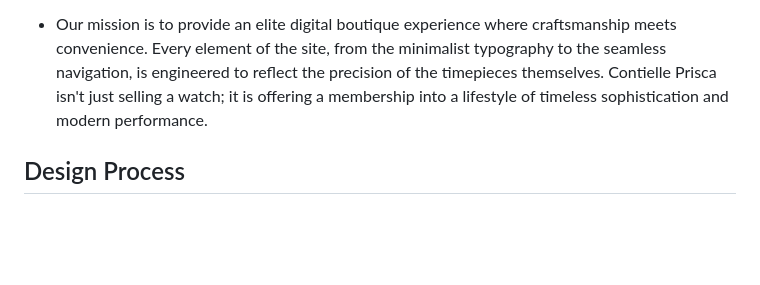
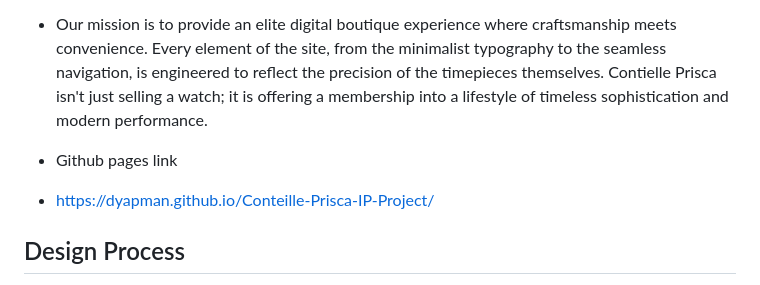
Before and after one commit to DYapman/Conteille-Prisca-IP-Project, a Markdown page: README.md, the part around the change. Rendered like a GitHub page; blank space fills up the shorter version.

Commit message:
Add GitHub pages link to README
Added GitHub pages link for the project.

```diff
--- a/README.md
+++ b/README.md
@@ -3,6 +3,9 @@
 - Contielle Prisca is a high-class luxury watch brand built for the modern age. This project is an e-commerce direct to consumer platform designed to bridge the gap between traditional horological prestige and modern accessibility. The brand identity is rooted in a "Best of Both Worlds" philosophy, merging the rugged, elegant spirit of the diver watches with the modern digital watches.
 
 - Our mission is to provide an elite digital boutique experience where craftsmanship meets convenience. Every element of the site, from the minimalist typography to the seamless navigation, is engineered to reflect the precision of the timepieces themselves. Contielle Prisca isn't just selling a watch; it is offering a membership into a lifestyle of timeless sophistication and modern performance.
+
+- Github pages link
+- https://dyapman.github.io/Conteille-Prisca-IP-Project/
 
 ## Design Process
 
```
